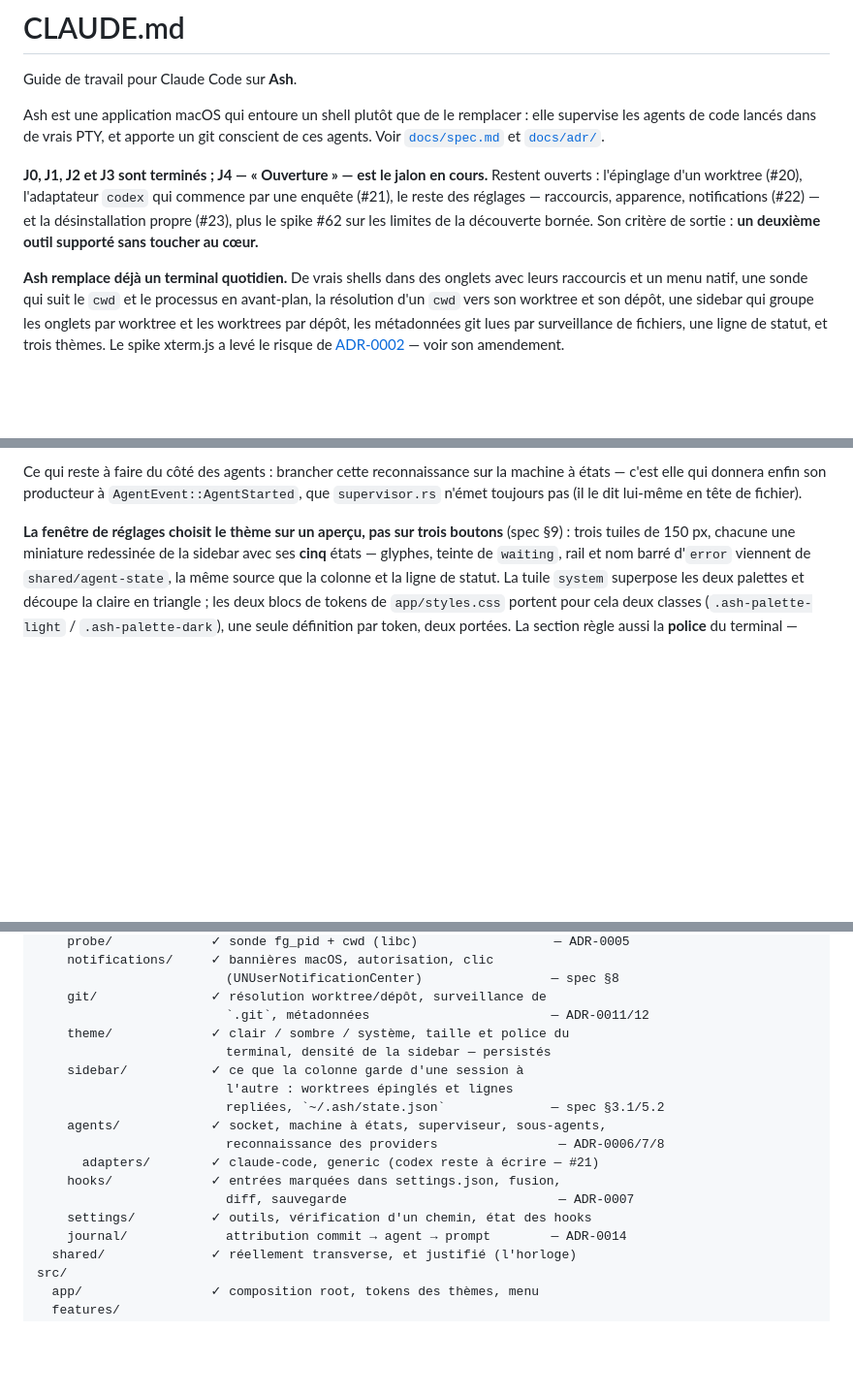
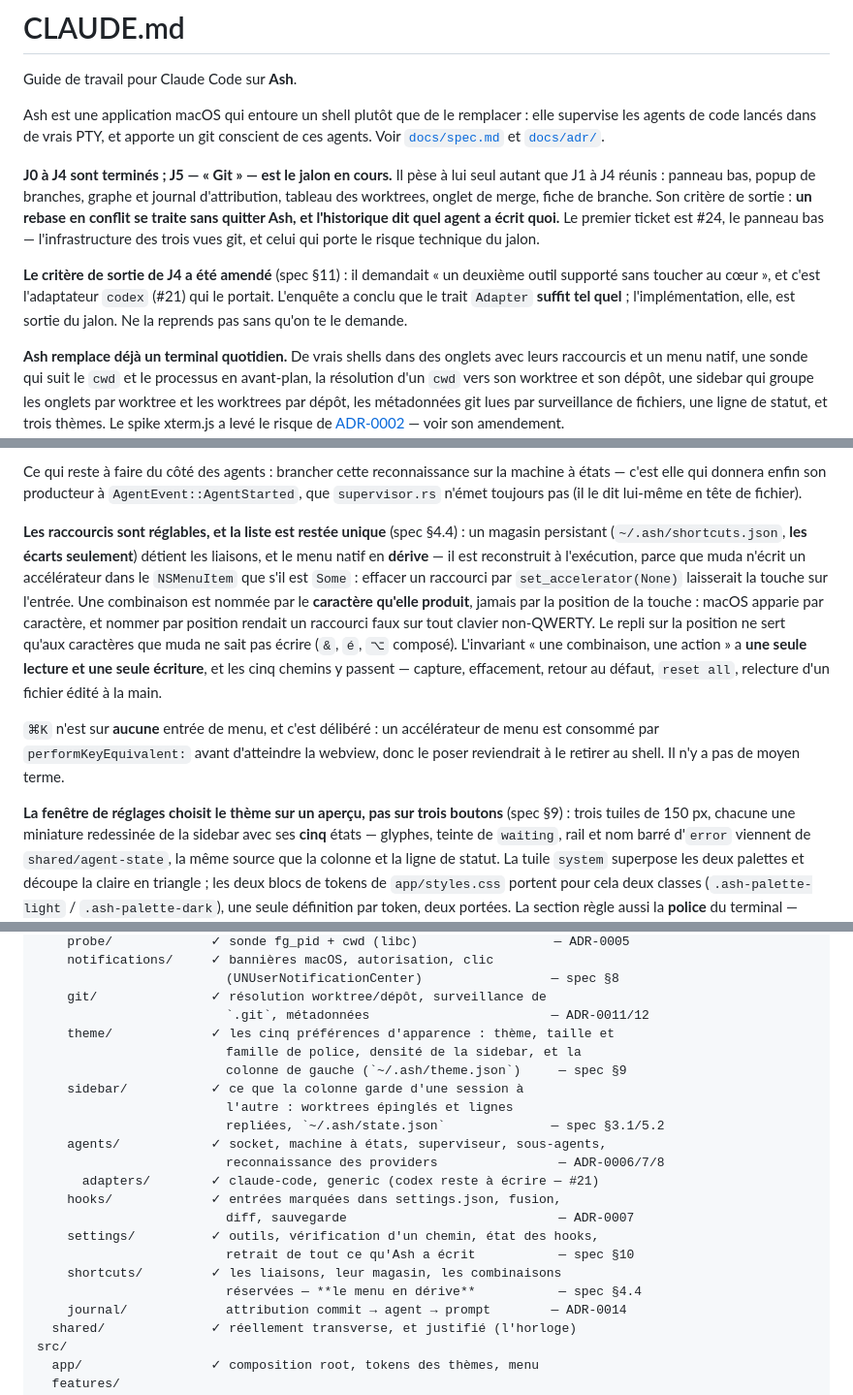
Before and after one commit to MathiasGenibrel/ash, a Markdown page: CLAUDE.md, 3 parts joined by grey strips. Shown at 97% size. Rendered like a GitHub page; blank space fills up the shorter version.

Commit message:
docs: close J4, open J5, and say what the guide had stopped knowing
CLAUDE.md still announced J4 as the milestone in progress and listed its
issues as open. It also knew nothing of `features/shortcuts/`, of the
resizable column, or of the four preferences that joined `theme`.

The spec's exit criterion for J4 — "a second tool supported without
touching the core" — was orphaned when #21 left the milestone. It now
carries the amendment: the investigation concluded the Adapter trait
suffices as it stands, and the implementation waits.

Co-Authored-By: Claude Opus 5 (1M context) <noreply@anthropic.com>

```diff
--- a/CLAUDE.md
+++ b/CLAUDE.md
@@ -6,11 +6,17 @@ Ash est une application macOS qui entoure un shell plutôt que de le remplacer :
 supervise les agents de code lancés dans de vrais PTY, et apporte un git conscient de
 ces agents. Voir [`docs/spec.md`](./docs/spec.md) et [`docs/adr/`](./docs/adr/).
 
-**J0, J1, J2 et J3 sont terminés ; J4 — « Ouverture » — est le jalon en cours.**
-Restent ouverts : l'épinglage d'un worktree (#20), l'adaptateur `codex` qui commence par
-une enquête (#21), le reste des réglages — raccourcis, apparence, notifications (#22) —
-et la désinstallation propre (#23), plus le spike #62 sur les limites de la découverte
-bornée. Son critère de sortie : **un deuxième outil supporté sans toucher au cœur.**
+**J0 à J4 sont terminés ; J5 — « Git » — est le jalon en cours.** Il pèse à lui seul autant
+que J1 à J4 réunis : panneau bas, popup de branches, graphe et journal d'attribution, tableau
+des worktrees, onglet de merge, fiche de branche. Son critère de sortie : **un rebase en
+conflit se traite sans quitter Ash, et l'historique dit quel agent a écrit quoi.** Le premier
+ticket est #24, le panneau bas — l'infrastructure des trois vues git, et celui qui porte le
+risque technique du jalon.
+
+**Le critère de sortie de J4 a été amendé** (spec §11) : il demandait « un deuxième outil
+supporté sans toucher au cœur », et c'est l'adaptateur `codex` (#21) qui le portait.
+L'enquête a conclu que le trait `Adapter` **suffit tel quel** ; l'implémentation, elle, est
+sortie du jalon. Ne la reprends pas sans qu'on te le demande.
 
 **Ash remplace déjà un terminal quotidien.** De vrais
 shells dans des onglets avec leurs raccourcis et un menu natif, une sonde qui suit le
@@ -79,6 +85,22 @@ agit (ADR-0010), et rien ne s'écrit sans un geste explicite.
 Ce qui reste à faire du côté des agents : brancher cette reconnaissance sur la machine à
 états — c'est elle qui donnera enfin son producteur à `AgentEvent::AgentStarted`, que
 `supervisor.rs` n'émet toujours pas (il le dit lui-même en tête de fichier).
+
+**Les raccourcis sont réglables, et la liste est restée unique** (spec §4.4) : un magasin
+persistant (`~/.ash/shortcuts.json`, **les écarts seulement**) détient les liaisons, et le
+menu natif en **dérive** — il est reconstruit à l'exécution, parce que muda n'écrit un
+accélérateur dans le `NSMenuItem` que s'il est `Some` : effacer un raccourci par
+`set_accelerator(None)` laisserait la touche sur l'entrée. Une combinaison est nommée par le
+**caractère qu'elle produit**, jamais par la position de la touche : macOS apparie par
+caractère, et nommer par position rendait un raccourci faux sur tout clavier non-QWERTY. Le
+repli sur la position ne sert qu'aux caractères que muda ne sait pas écrire (`&`, `é`, `⌥`
+composé). L'invariant « une combinaison, une action » a **une seule lecture et une seule
+écriture**, et les cinq chemins y passent — capture, effacement, retour au défaut, `reset
+all`, relecture d'un fichier édité à la main.
+
+`⌘K` n'est sur **aucune** entrée de menu, et c'est délibéré : un accélérateur de menu est
+consommé par `performKeyEquivalent:` avant d'atteindre la webview, donc le poser reviendrait à
+le retirer au shell. Il n'y a pas de moyen terme.
 
 **La fenêtre de réglages choisit le thème sur un aperçu, pas sur trois boutons** (spec §9) :
 trois tuiles de 150 px, chacune une miniature redessinée de la sidebar avec ses **cinq**
@@ -249,8 +271,9 @@ src-tauri/src/
                          (UNUserNotificationCenter)                 — spec §8
     git/               ✓ résolution worktree/dépôt, surveillance de
                          `.git`, métadonnées                        — ADR-0011/12
-    theme/             ✓ clair / sombre / système, taille et police du
-                         terminal, densité de la sidebar — persistés
+    theme/             ✓ les cinq préférences d'apparence : thème, taille et
+                         famille de police, densité de la sidebar, et la
+                         colonne de gauche (`~/.ash/theme.json`)     — spec §9
     sidebar/           ✓ ce que la colonne garde d'une session à
                          l'autre : worktrees épinglés et lignes
                          repliées, `~/.ash/state.json`              — spec §3.1/5.2
@@ -259,7 +282,10 @@ src-tauri/src/
       adapters/        ✓ claude-code, generic (codex reste à écrire — #21)
     hooks/             ✓ entrées marquées dans settings.json, fusion,
                          diff, sauvegarde                            — ADR-0007
-    settings/          ✓ outils, vérification d'un chemin, état des hooks
+    settings/          ✓ outils, vérification d'un chemin, état des hooks,
+                         retrait de tout ce qu'Ash a écrit           — spec §10
+    shortcuts/         ✓ les liaisons, leur magasin, les combinaisons
+                         réservées — **le menu en dérive**           — spec §4.4
     journal/             attribution commit → agent → prompt        — ADR-0014
   shared/              ✓ réellement transverse, et justifié (l'horloge)
 src/
```
Also changed, not shown: docs/spec.md (+13 -1 lines).
